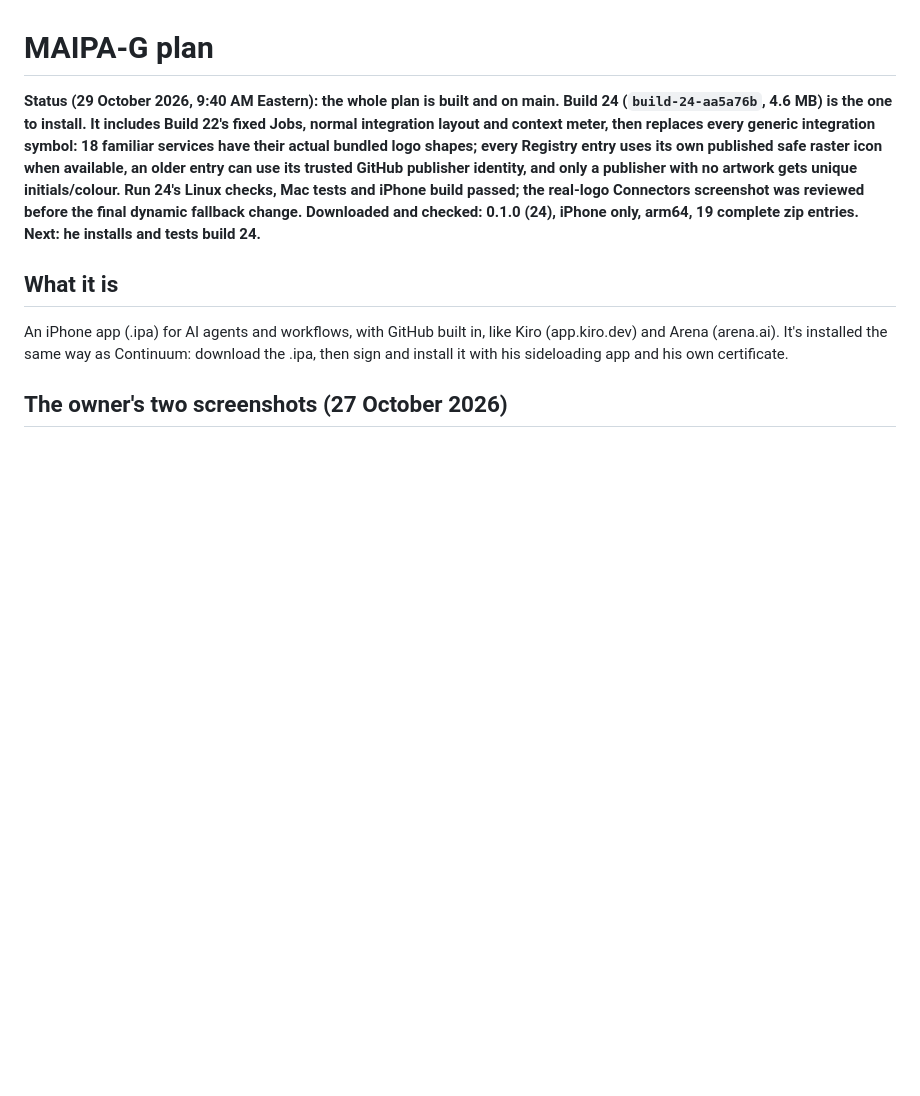
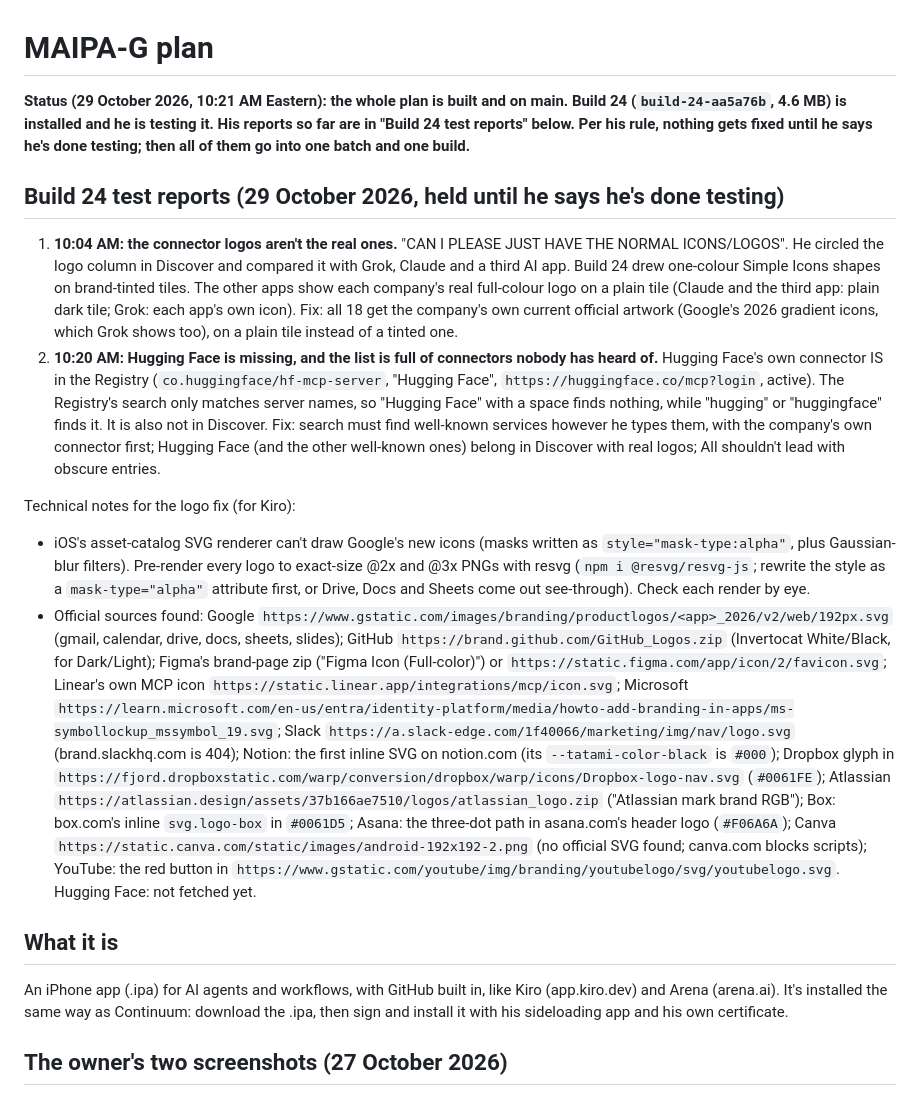
Before and after one commit to 2c2bhdhw9z-cell/MAIPA-G, a Markdown page: .kiro/notes/PLAN.md, the part around the change. Rendered like a GitHub page; blank space fills up the shorter version.

Commit message:
Plan: record build 24 test reports (real logos, Hugging Face) [skip ci]

```diff
--- a/.kiro/notes/PLAN.md
+++ b/.kiro/notes/PLAN.md
@@ -1,14 +1,46 @@
 # MAIPA-G plan
 
-**Status (29 October 2026, 9:40 AM Eastern): the whole plan is built and on main. Build 24
-(`build-24-aa5a76b`, 4.6 MB) is the one to install. It includes Build 22's fixed Jobs, normal
-integration layout and context meter, then replaces every generic integration symbol: 18 familiar
-services have their actual bundled logo shapes; every Registry entry uses its own published safe
-raster icon when available, an older entry can use its trusted GitHub publisher identity, and only
-a publisher with no artwork gets unique initials/colour. Run 24's Linux checks, Mac tests and
-iPhone build passed; the real-logo Connectors screenshot was reviewed before the final dynamic
-fallback change. Downloaded and checked: 0.1.0 (24), iPhone only, arm64, 19 complete zip entries.
-Next: he installs and tests build 24.**
+**Status (29 October 2026, 10:21 AM Eastern): the whole plan is built and on main. Build 24
+(`build-24-aa5a76b`, 4.6 MB) is installed and he is testing it. His reports so far are in "Build 24
+test reports" below. Per his rule, nothing gets fixed until he says he's done testing; then all of
+them go into one batch and one build.**
+
+## Build 24 test reports (29 October 2026, held until he says he's done testing)
+1. **10:04 AM: the connector logos aren't the real ones.** "CAN I PLEASE JUST HAVE THE NORMAL
+   ICONS/LOGOS". He circled the logo column in Discover and compared it with Grok, Claude and a
+   third AI app. Build 24 drew one-colour Simple Icons shapes on brand-tinted tiles. The other apps
+   show each company's real full-colour logo on a plain tile (Claude and the third app: plain dark
+   tile; Grok: each app's own icon). Fix: all 18 get the company's own current official artwork
+   (Google's 2026 gradient icons, which Grok shows too), on a plain tile instead of a tinted one.
+2. **10:20 AM: Hugging Face is missing, and the list is full of connectors nobody has heard of.**
+   Hugging Face's own connector IS in the Registry (`co.huggingface/hf-mcp-server`, "Hugging Face",
+   `https://huggingface.co/mcp?login`, active). The Registry's search only matches server names,
+   so "Hugging Face" with a space finds nothing, while "hugging" or "huggingface" finds it. It is
+   also not in Discover. Fix: search must find well-known services however he types them, with the
+   company's own connector first; Hugging Face (and the other well-known ones) belong in Discover
+   with real logos; All shouldn't lead with obscure entries.
+
+Technical notes for the logo fix (for Kiro):
+- iOS's asset-catalog SVG renderer can't draw Google's new icons (masks written as
+  `style="mask-type:alpha"`, plus Gaussian-blur filters). Pre-render every logo to exact-size @2x
+  and @3x PNGs with resvg (`npm i @resvg/resvg-js`; rewrite the style as a `mask-type="alpha"`
+  attribute first, or Drive, Docs and Sheets come out see-through). Check each render by eye.
+- Official sources found: Google `https://www.gstatic.com/images/branding/productlogos/<app>_2026/v2/web/192px.svg`
+  (gmail, calendar, drive, docs, sheets, slides); GitHub `https://brand.github.com/GitHub_Logos.zip`
+  (Invertocat White/Black, for Dark/Light); Figma's brand-page zip ("Figma Icon (Full-color)") or
+  `https://static.figma.com/app/icon/2/favicon.svg`; Linear's own MCP icon
+  `https://static.linear.app/integrations/mcp/icon.svg`; Microsoft
+  `https://learn.microsoft.com/en-us/entra/identity-platform/media/howto-add-branding-in-apps/ms-symbollockup_mssymbol_19.svg`;
+  Slack `https://a.slack-edge.com/1f40066/marketing/img/nav/logo.svg` (brand.slackhq.com is 404);
+  Notion: the first inline SVG on notion.com (its `--tatami-color-black` is `#000`); Dropbox glyph
+  in `https://fjord.dropboxstatic.com/warp/conversion/dropbox/warp/icons/Dropbox-logo-nav.svg`
+  (`#0061FE`); Atlassian `https://atlassian.design/assets/37b166ae7510/logos/atlassian_logo.zip`
+  ("Atlassian mark brand RGB"); Box: box.com's inline `svg.logo-box` in `#0061D5`; Asana: the
+  three-dot path in asana.com's header logo (`#F06A6A`); Canva
+  `https://static.canva.com/static/images/android-192x192-2.png` (no official SVG found; canva.com
+  blocks scripts); YouTube: the red button in
+  `https://www.gstatic.com/youtube/img/branding/youtubelogo/svg/youtubelogo.svg`. Hugging Face: not
+  fetched yet.
 
 ## What it is
 An iPhone app (.ipa) for AI agents and workflows, with GitHub built in, like Kiro (app.kiro.dev)
```
